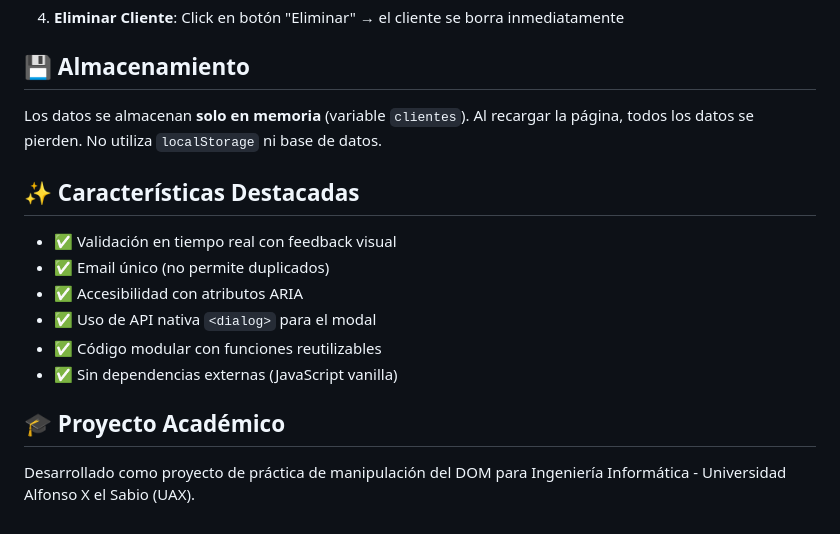
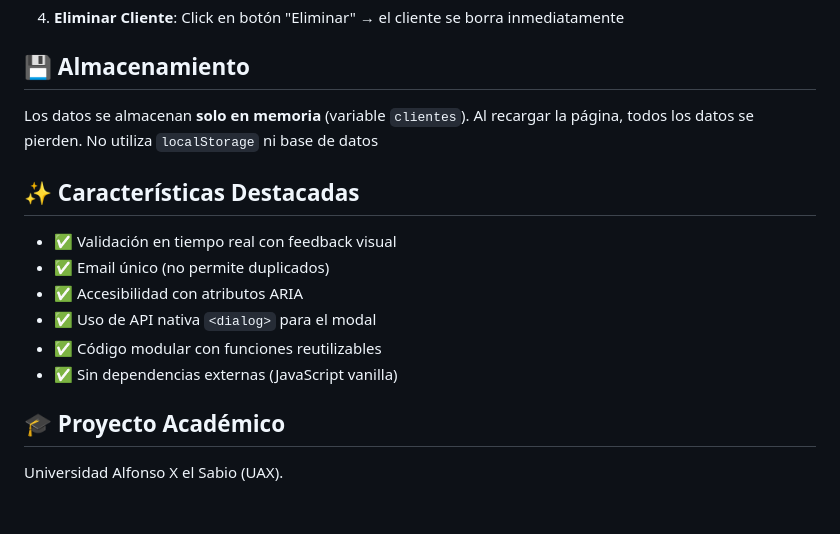
Before and after one commit to Encina33/gestion_clientes_dom, a Markdown page: README.md, the part around one of its changes. Drawn GitHub-style.

```diff
--- a/README.md
+++ b/README.md
@@ -102,7 +102,7 @@ let clienteEditandoId = null;  // ID del cliente siendo editado
 
 ## 💾 Almacenamiento
 
-Los datos se almacenan **solo en memoria** (variable `clientes`). Al recargar la página, todos los datos se pierden. No utiliza `localStorage` ni base de datos.
+Los datos se almacenan **solo en memoria** (variable `clientes`). Al recargar la página, todos los datos se pierden. No utiliza `localStorage` ni base de datos
 
 ## ✨ Características Destacadas
 
@@ -115,4 +115,4 @@ Los datos se almacenan **solo en memoria** (variable `clientes`). Al recargar la
 
 ## 🎓 Proyecto Académico
 
-Desarrollado como proyecto de práctica de manipulación del DOM para Ingeniería Informática - Universidad Alfonso X el Sabio (UAX).
+Universidad Alfonso X el Sabio (UAX).
```
Also changed, not shown: other parts of README.md (+2 -2 lines).
